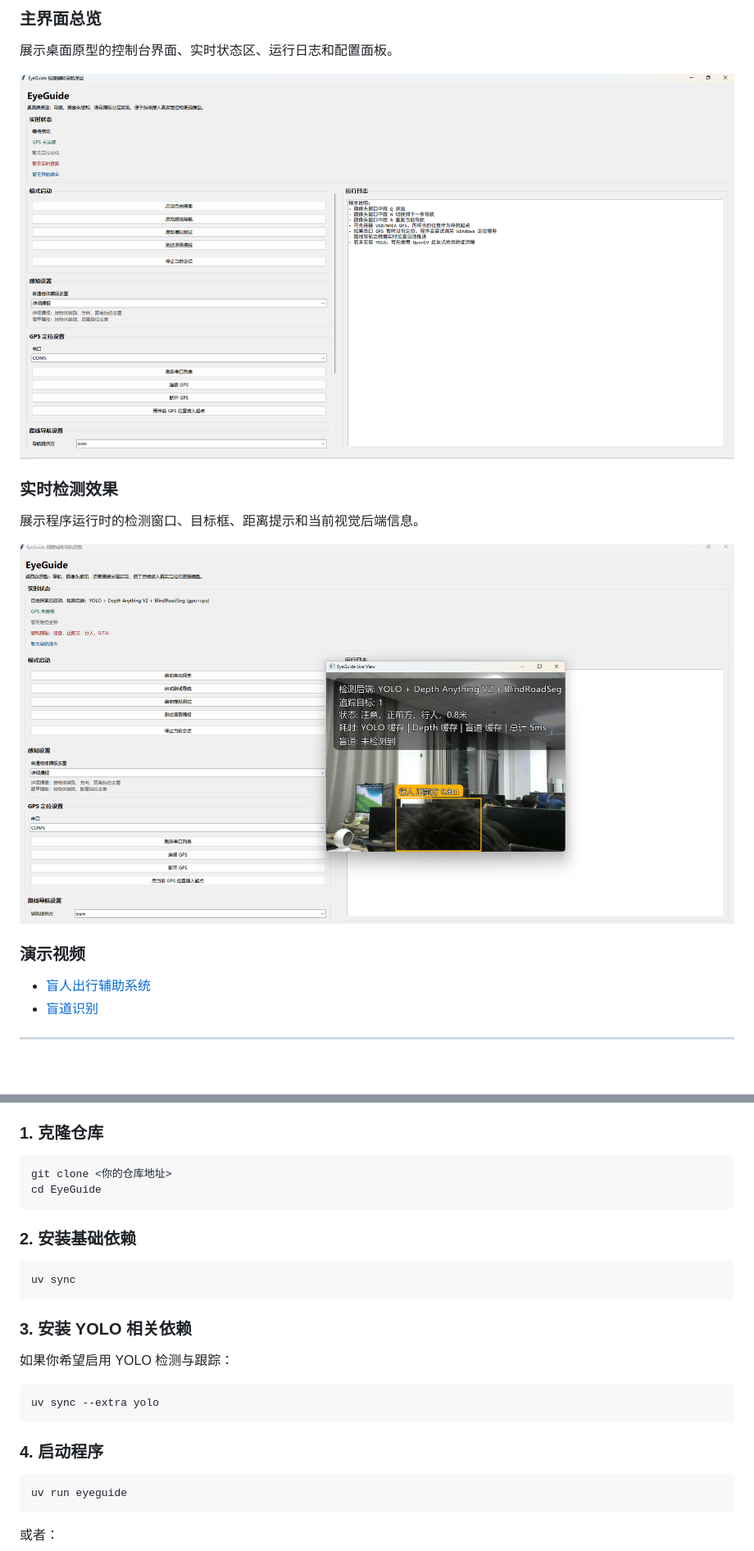
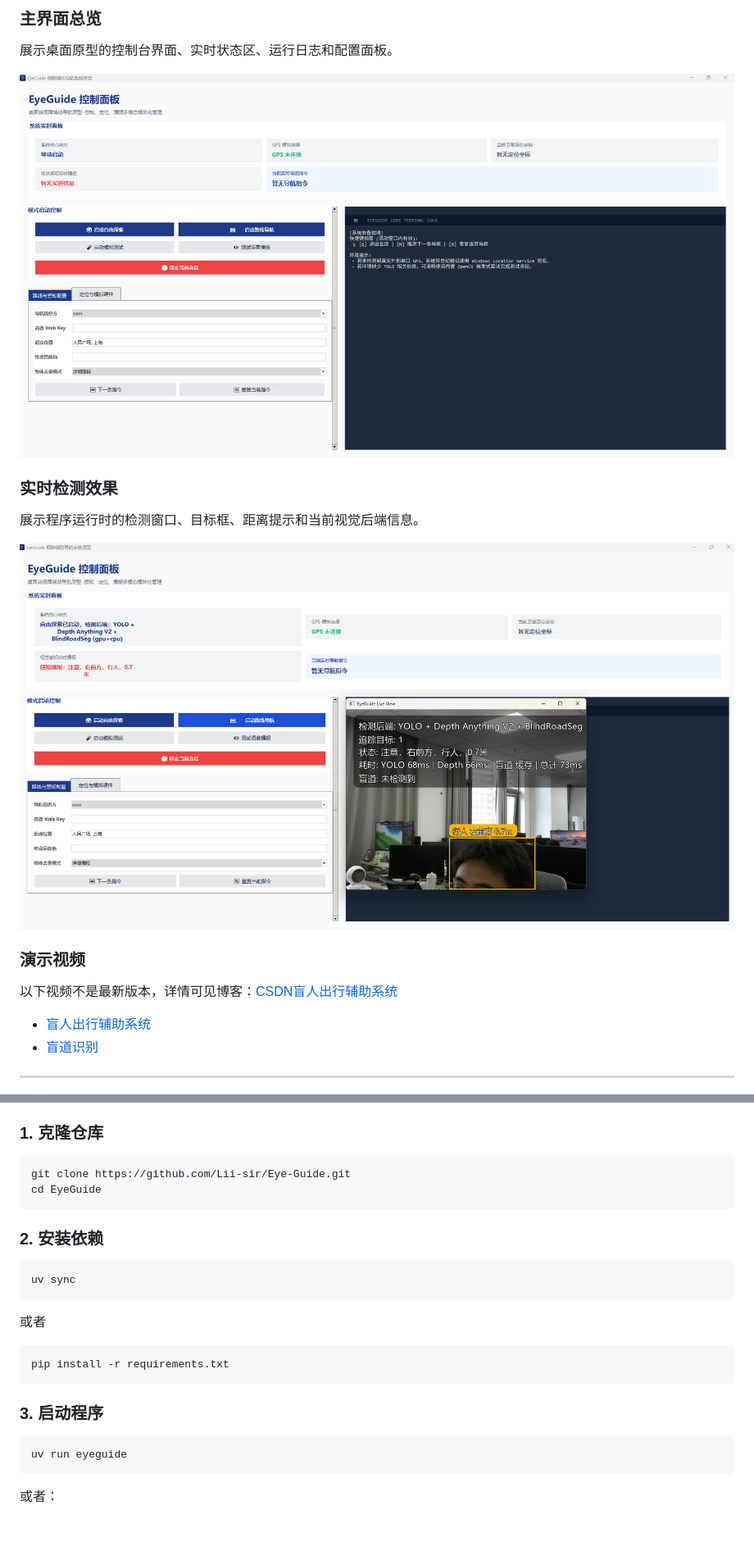
Before and after one commit to Lii-sir/Eye-Guide, a Markdown page: README.md, 2 parts joined by grey strips. Shown at 82% size. GitHub-like rendering; pictures changed too: assets/readme/gui-overview.png, assets/readme/live-detection.png; blank space fills up the shorter version.

Commit message:
修复已知问题

````diff
--- a/README.md
+++ b/README.md
@@ -44,6 +44,7 @@ EyeGuide 不是一个单纯的目标检测 Demo，而是一个面向盲人出行
 
 ### 演示视频
 
+以下视频不是最新版本，详情可见博客：[CSDN盲人出行辅助系统](https://blog.csdn.net/m0_74062928/article/details/161229133?spm=1011.2415.3001.10575&sharefrom=mp_manage_link)
 - [盲人出行辅助系统](https://live.csdn.net/v/527244?spm=1001.2014.3001.5501)
 - [盲道识别](https://live.csdn.net/v/527555?spm=1001.2014.3001.5501)
 
@@ -135,25 +136,21 @@ SessionController
 ### 1. 克隆仓库
 
 ```bash
-git clone <你的仓库地址>
+git clone https://github.com/Lii-sir/Eye-Guide.git
 cd EyeGuide
 ```
 
-### 2. 安装基础依赖
+### 2. 安装依赖
 
 ```bash
 uv sync
 ```
-
-### 3. 安装 YOLO 相关依赖
-
-如果你希望启用 YOLO 检测与跟踪：
-
+或者
 ```bash
-uv sync --extra yolo
+pip install -r requirements.txt
 ```
 
-### 4. 启动程序
+### 3. 启动程序
 
 ```bash
 uv run eyeguide
````
Also changed, not shown: other parts of README.md (+5 -0 lines), 3 other files.
